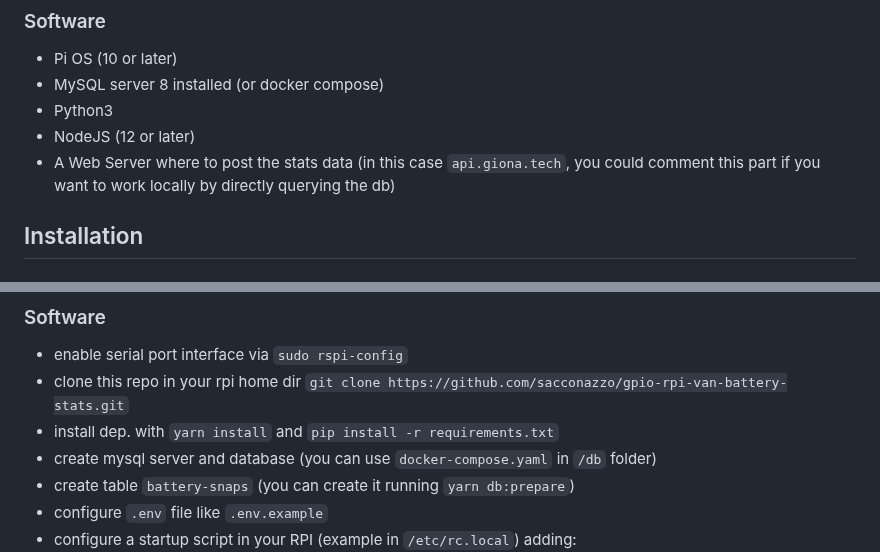
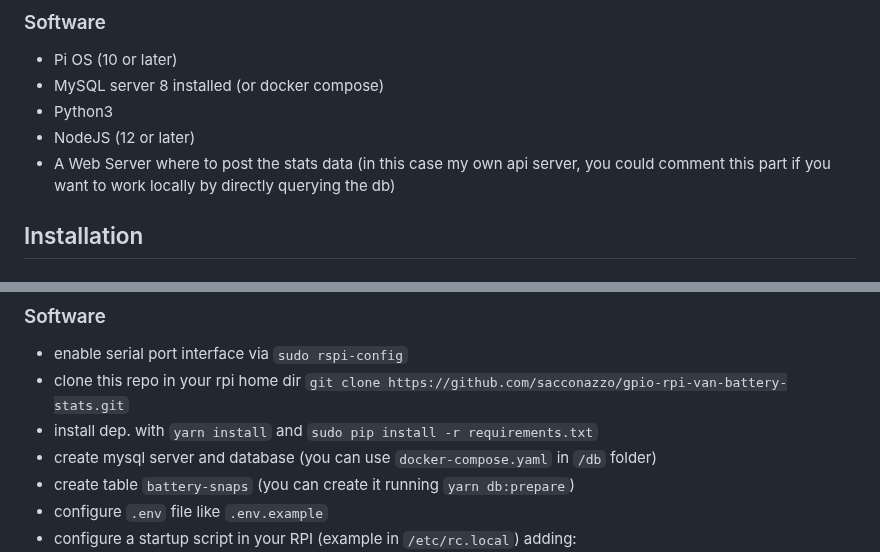
Before and after one commit to sacconazzo/gpio-rpi-van-battery-stats, a Markdown page: README.md, 2 parts joined by grey strips. GitHub-like rendering.

```diff
--- a/README.md
+++ b/README.md
@@ -19,7 +19,7 @@
 - MySQL server 8 installed (or docker compose)
 - Python3
 - NodeJS (12 or later)
-- A Web Server where to post the stats data (in this case `api.giona.tech`, you could comment this part if you want to work locally by directly querying the db)
+- A Web Server where to post the stats data (in this case my own api server, you could comment this part if you want to work locally by directly querying the db)
 
 ## Installation
 
@@ -45,7 +45,7 @@
 
 - enable serial port interface via `sudo rspi-config`
 - clone this repo in your rpi home dir `git clone https://github.com/sacconazzo/gpio-rpi-van-battery-stats.git`
-- install dep. with `yarn install` and `pip install -r requirements.txt`
+- install dep. with `yarn install` and `sudo pip install -r requirements.txt`
 - create mysql server and database (you can use `docker-compose.yaml` in `/db` folder)
 - create table `battery-snaps` (you can create it running `yarn db:prepare`)
 - configure `.env` file like `.env.example`
```
